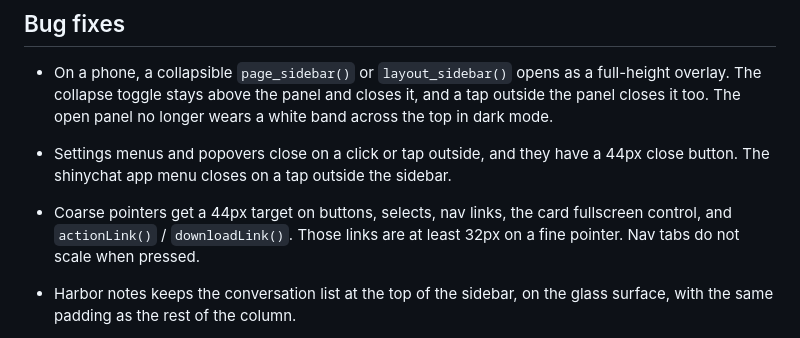
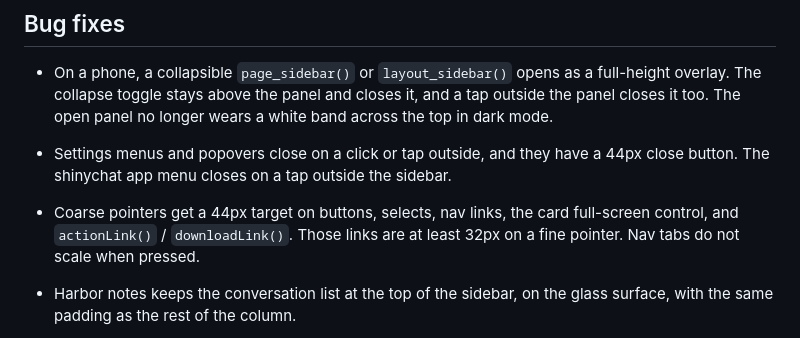
Before and after one commit to ericrayanderson/shinyglass, a Markdown page: NEWS.md, the part around the change. GitHub-like rendering.

Commit message:
Spell full-screen in NEWS

```diff
--- a/NEWS.md
+++ b/NEWS.md
@@ -137,7 +137,7 @@
   have a 44px close button. The shinychat app menu closes on a tap outside
   the sidebar.
 * Coarse pointers get a 44px target on buttons, selects, nav links, the
-  card fullscreen control, and `actionLink()` / `downloadLink()`. Those
+  card full-screen control, and `actionLink()` / `downloadLink()`. Those
   links are at least 32px on a fine pointer. Nav tabs do not scale when
   pressed.
 
```
